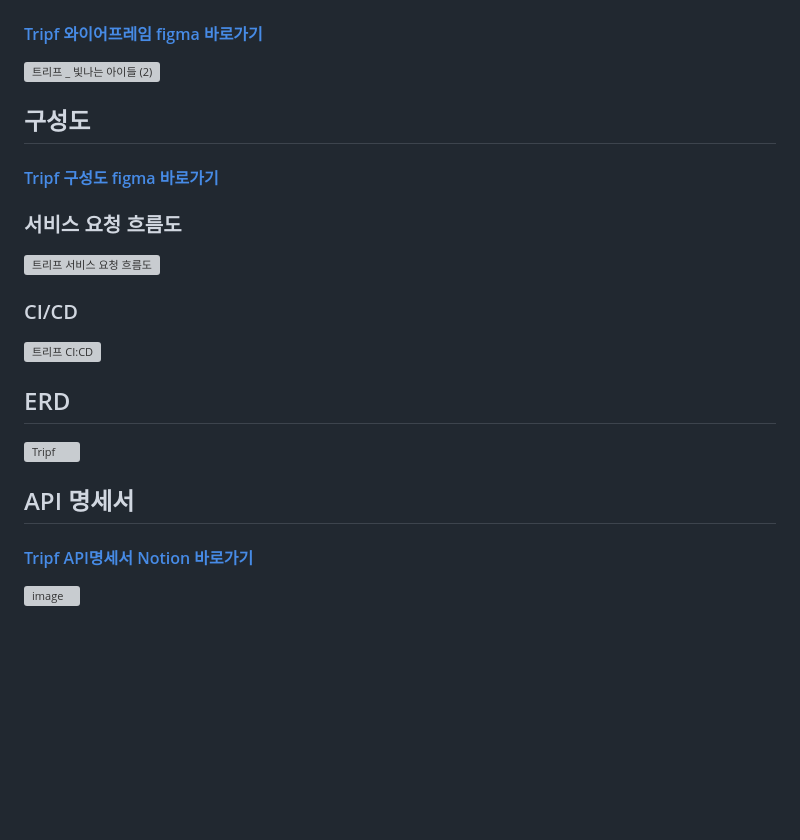
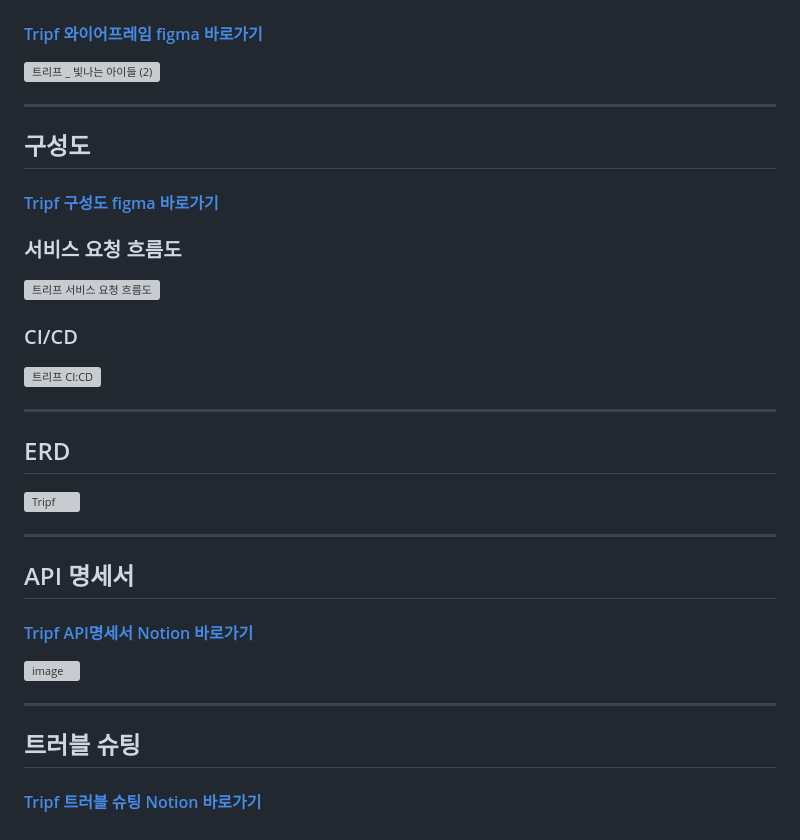
Before and after one commit to shine-idle/tripf, a Markdown page: README.md, the part around the change. GitHub-like rendering; blank space fills up the shorter version; grey boxes are pictures that could not be loaded.

```diff
--- a/README.md
+++ b/README.md
@@ -36,6 +36,8 @@
 #### [Tripf 와이어프레임 figma 바로가기](https://www.figma.com/board/ZHqQRbYZ3yTiv8xcdhHhgn/%ED%8A%B8%EB%A6%AC%ED%94%84-_-%EB%B9%9B%EB%82%98%EB%8A%94-%EC%95%84%EC%9D%B4%EB%93%A4?node-id=0-1&p=f&t=jljFf3A5LxhDEfqb-0)
 <img width="7866" alt="트리프 _ 빛나는 아이들 (2)" src="https://github.com/user-attachments/assets/eb89264a-c4a5-4810-953a-9379915f6ec3" />
 
+------
+
 ## 구성도
 #### [Tripf 구성도 figma 바로가기](https://www.figma.com/board/6I2NxYuh2sUicJAgSALQof/%ED%8A%B8%EB%A6%AC%ED%94%84-%EA%B5%AC%EC%84%B1%EB%8F%84?node-id=0-1&t=u9Sc4oCZAX7Dpy5n-1)
 ### 서비스 요청 흐름도
@@ -44,10 +46,18 @@
 ### CI/CD
 <img width="3072" alt="트리프 CI:CD" src="https://github.com/user-attachments/assets/eddb710f-c29d-4fef-8ee2-8b45302e1cde" />
 
+-----
 
 ## ERD
 ![Tripf](https://github.com/user-attachments/assets/5e53bef2-371f-4d36-a28c-4937e96574e6)
 
+-----
+
 ## API 명세서
 #### [Tripf API명세서 Notion 바로가기](https://shinelee26.notion.site/API-17086ea33f9480aab912df6052d9dc37?pvs=4)
 ![image](https://github.com/user-attachments/assets/ee4a9565-3329-421d-8e9c-c29fd4db915c)
+
+-------
+
+## 트러블 슈팅
+#### [Tripf 트러블 슈팅 Notion 바로가기](https://shinelee26.notion.site/19286ea33f94802099e6db11cc07b2d0?v=19286ea33f9481d19756000c3fe502c8)
```
